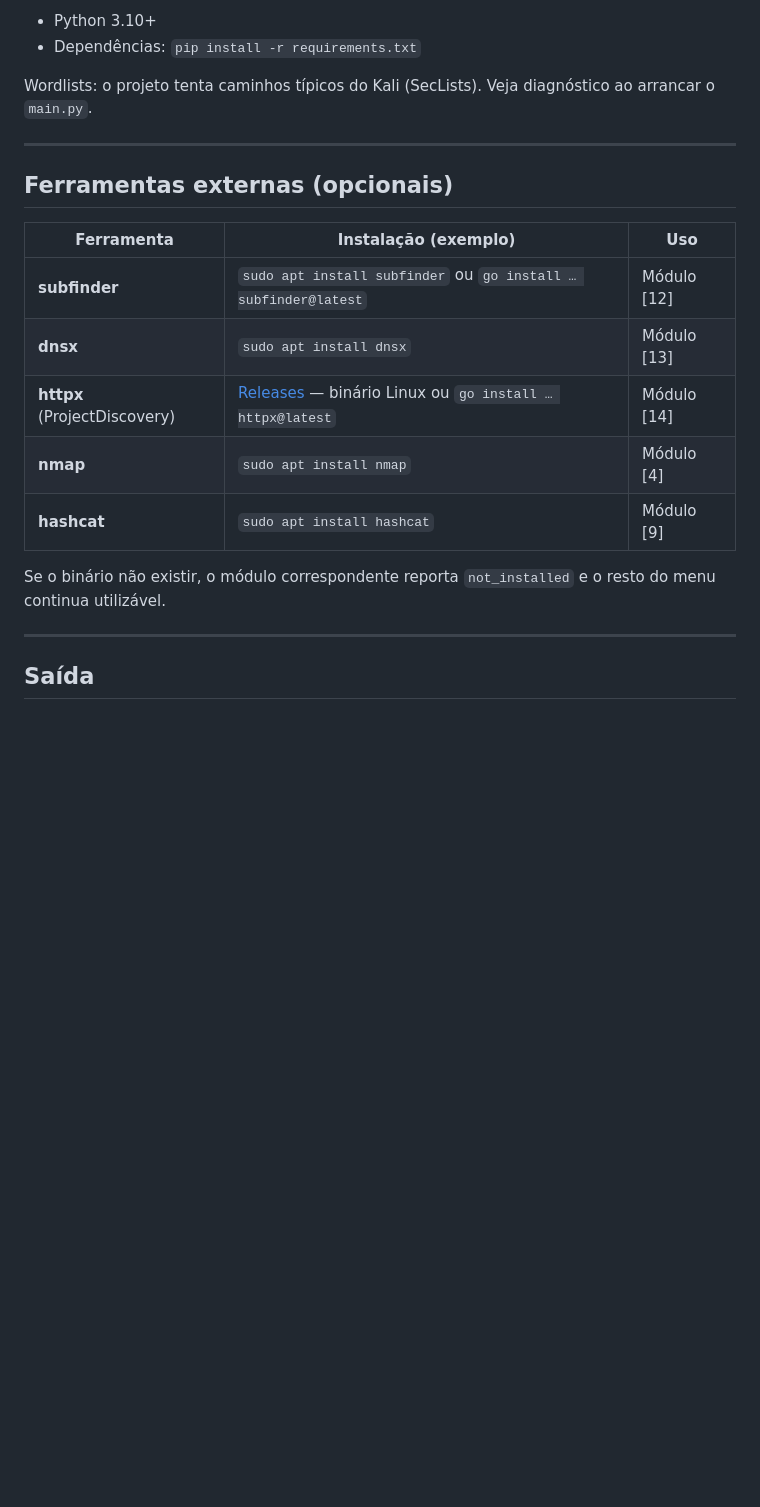
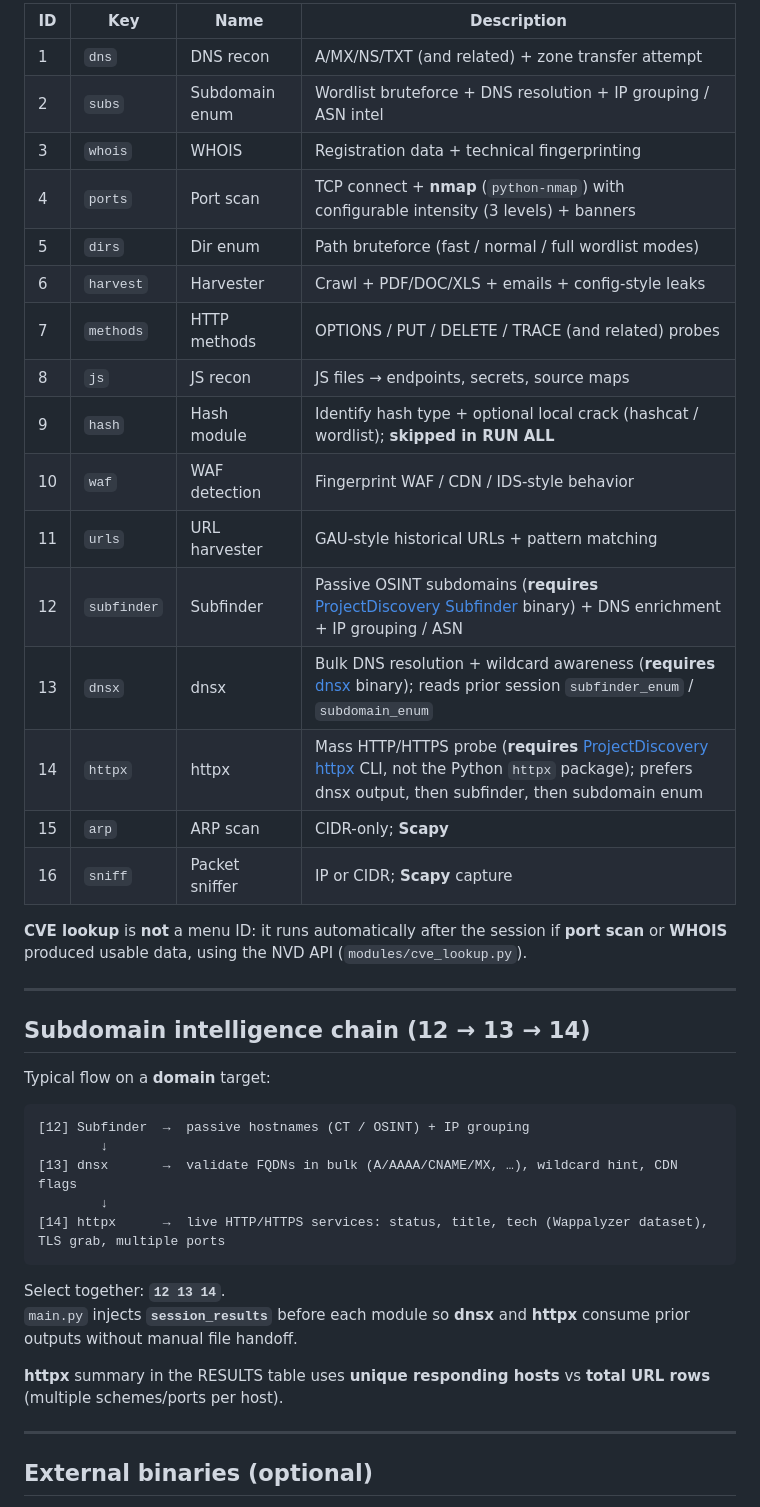
Before and after one commit to JuanTrentinTelli/ghostopcode, a Markdown page: README.md, the part around one of its changes. GitHub-like rendering; blank space fills up the shorter version.

````diff
--- a/README.md
+++ b/README.md
@@ -71,24 +73,45 @@ O **dnsx** consome subdomínios já encontrados pelo subfinder (e/ou enum por wo
 
-- Python 3.10+
-- Dependências: `pip install -r requirements.txt`
+| ID | Key | Name | Description |
+|----|-----|------|-------------|
+| 1 | `dns` | DNS recon | A/MX/NS/TXT (and related) + zone transfer attempt |
+| 2 | `subs` | Subdomain enum | Wordlist bruteforce + DNS resolution + IP grouping / ASN intel |
+| 3 | `whois` | WHOIS | Registration data + technical fingerprinting |
+| 4 | `ports` | Port scan | TCP connect + **nmap** (`python-nmap`) with configurable intensity (3 levels) + banners |
+| 5 | `dirs` | Dir enum | Path bruteforce (fast / normal / full wordlist modes) |
+| 6 | `harvest` | Harvester | Crawl + PDF/DOC/XLS + emails + config-style leaks |
+| 7 | `methods` | HTTP methods | OPTIONS / PUT / DELETE / TRACE (and related) probes |
+| 8 | `js` | JS recon | JS files → endpoints, secrets, source maps |
+| 9 | `hash` | Hash module | Identify hash type + optional local crack (hashcat / wordlist); **skipped in RUN ALL** |
+| 10 | `waf` | WAF detection | Fingerprint WAF / CDN / IDS-style behavior |
+| 11 | `urls` | URL harvester | GAU-style historical URLs + pattern matching |
+| 12 | `subfinder` | Subfinder | Passive OSINT subdomains (**requires** [ProjectDiscovery Subfinder](https://github.com/projectdiscovery/subfinder) binary) + DNS enrichment + IP grouping / ASN |
+| 13 | `dnsx` | dnsx | Bulk DNS resolution + wildcard awareness (**requires** [dnsx](https://github.com/projectdiscovery/dnsx) binary); reads prior session `subfinder_enum` / `subdomain_enum` |
+| 14 | `httpx` | httpx | Mass HTTP/HTTPS probe (**requires** [ProjectDiscovery httpx](https://github.com/projectdiscovery/httpx) CLI, not the Python `httpx` package); prefers dnsx output, then subfinder, then subdomain enum |
+| 15 | `arp` | ARP scan | CIDR-only; **Scapy** |
+| 16 | `sniff` | Packet sniffer | IP or CIDR; **Scapy** capture |
 
-Wordlists: o projeto tenta caminhos típicos do Kali (SecLists). Veja diagnóstico ao arrancar o `main.py`.
+**CVE lookup** is **not** a menu ID: it runs automatically after the session if **port scan** or **WHOIS** produced usable data, using the NVD API (`modules/cve_lookup.py`).
 
 ---
 
-## Ferramentas externas (opcionais)
+## Subdomain intelligence chain (12 → 13 → 14)
 
-| Ferramenta | Instalação (exemplo) | Uso |
-|------------|----------------------|-----|
-| **subfinder** | `sudo apt install subfinder` ou `go install … subfinder@latest` | Módulo [12] |
-| **dnsx** | `sudo apt install dnsx` | Módulo [13] |
-| **httpx** (ProjectDiscovery) | [Releases](https://github.com/projectdiscovery/httpx/releases) — binário Linux ou `go install … httpx@latest` | Módulo [14] |
-| **nmap** | `sudo apt install nmap` | Módulo [4] |
-| **hashcat** | `sudo apt install hashcat` | Módulo [9] |
+Typical flow on a **domain** target:
 
-Se o binário não existir, o módulo correspondente reporta `not_installed` e o resto do menu continua utilizável.
+```
+[12] Subfinder  →  passive hostnames (CT / OSINT) + IP grouping
+        ↓
+[13] dnsx       →  validate FQDNs in bulk (A/AAAA/CNAME/MX, …), wildcard hint, CDN flags
+        ↓
+[14] httpx      →  live HTTP/HTTPS services: status, title, tech (Wappalyzer dataset), TLS grab, multiple ports
+```
+
+Select together: **`12 13 14`**.
+`main.py` injects **`session_results`** before each module so **dnsx** and **httpx** consume prior outputs without manual file handoff.
+
+**httpx** summary in the RESULTS table uses **unique responding hosts** vs **total URL rows** (multiple schemes/ports per host).
 
 ---
 
-## Saída
+## External binaries (optional)
 
````
Also changed, not shown: other parts of README.md (+134 -68 lines).
